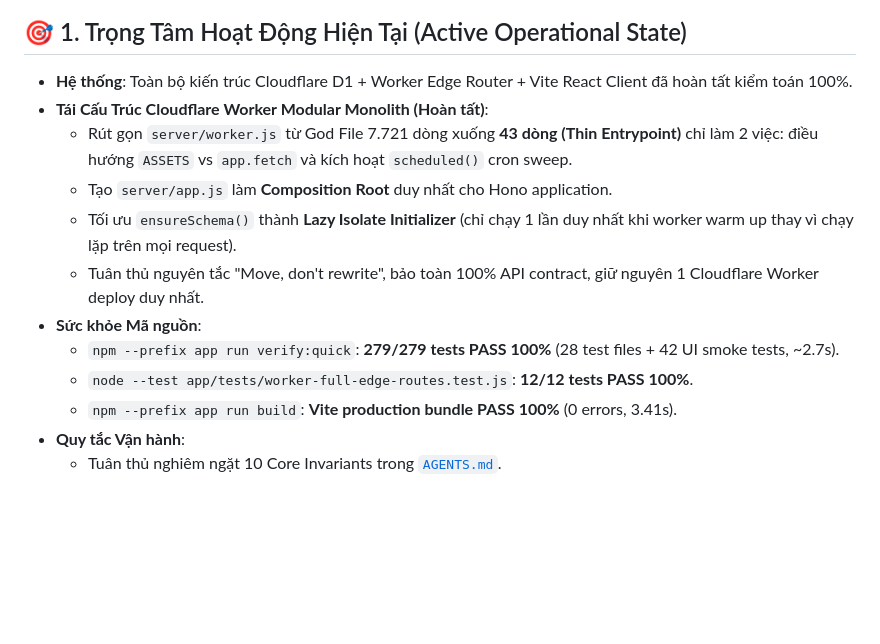
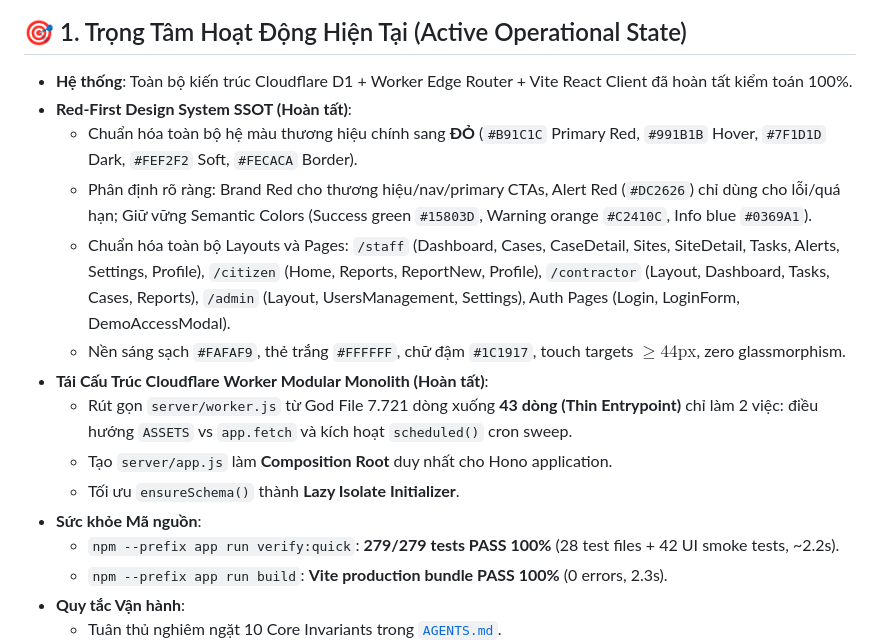
Before and after one commit to 26730023-PhamPhuNguyenHung/unicef-dustguard, a Markdown page: .agents/memory-bank/ACTIVE_CONTEXT.md, the part around the change. Drawn GitHub-style; blank space fills up the shorter version.

Commit message:
feat(ui): standardize staff and core apps to red-first design system

```diff
--- a/.agents/memory-bank/ACTIVE_CONTEXT.md
+++ b/.agents/memory-bank/ACTIVE_CONTEXT.md
@@ -6,15 +6,18 @@
 
 ## 🎯 1. Trọng Tâm Hoạt Động Hiện Tại (Active Operational State)
 - **Hệ thống**: Toàn bộ kiến trúc Cloudflare D1 + Worker Edge Router + Vite React Client đã hoàn tất kiểm toán 100%.
+- **Red-First Design System SSOT (Hoàn tất)**:
+  - Chuẩn hóa toàn bộ hệ màu thương hiệu chính sang **ĐỎ** (`#B91C1C` Primary Red, `#991B1B` Hover, `#7F1D1D` Dark, `#FEF2F2` Soft, `#FECACA` Border).
+  - Phân định rõ ràng: Brand Red cho thương hiệu/nav/primary CTAs, Alert Red (`#DC2626`) chỉ dùng cho lỗi/quá hạn; Giữ vững Semantic Colors (Success green `#15803D`, Warning orange `#C2410C`, Info blue `#0369A1`).
+  - Chuẩn hóa toàn bộ Layouts và Pages: `/staff` (Dashboard, Cases, CaseDetail, Sites, SiteDetail, Tasks, Alerts, Settings, Profile), `/citizen` (Home, Reports, ReportNew, Profile), `/contractor` (Layout, Dashboard, Tasks, Cases, Reports), `/admin` (Layout, UsersManagement, Settings), Auth Pages (Login, LoginForm, DemoAccessModal).
+  - Nền sáng sạch `#FAFAF9`, thẻ trắng `#FFFFFF`, chữ đậm `#1C1917`, touch targets $\ge 44\text{px}$, zero glassmorphism.
 - **Tái Cấu Trúc Cloudflare Worker Modular Monolith (Hoàn tất)**:
   - Rút gọn `server/worker.js` từ God File 7.721 dòng xuống **43 dòng (Thin Entrypoint)** chỉ làm 2 việc: điều hướng `ASSETS` vs `app.fetch` và kích hoạt `scheduled()` cron sweep.
   - Tạo `server/app.js` làm **Composition Root** duy nhất cho Hono application.
-  - Tối ưu `ensureSchema()` thành **Lazy Isolate Initializer** (chỉ chạy 1 lần duy nhất khi worker warm up thay vì chạy lặp trên mọi request).
-  - Tuân thủ nguyên tắc "Move, don't rewrite", bảo toàn 100% API contract, giữ nguyên 1 Cloudflare Worker deploy duy nhất.
+  - Tối ưu `ensureSchema()` thành **Lazy Isolate Initializer**.
 - **Sức khỏe Mã nguồn**:
-  - `npm --prefix app run verify:quick`: **279/279 tests PASS 100%** (28 test files + 42 UI smoke tests, ~2.7s).
-  - `node --test app/tests/worker-full-edge-routes.test.js`: **12/12 tests PASS 100%**.
-  - `npm --prefix app run build`: **Vite production bundle PASS 100%** (0 errors, 3.41s).
+  - `npm --prefix app run verify:quick`: **279/279 tests PASS 100%** (28 test files + 42 UI smoke tests, ~2.2s).
+  - `npm --prefix app run build`: **Vite production bundle PASS 100%** (0 errors, 2.3s).
 - **Quy tắc Vận hành**:
   - Tuân thủ nghiêm ngặt 10 Core Invariants trong [`AGENTS.md`](file:///d:/07-Competitions-Hackathons/unicef-dustguard/AGENTS.md).
   - Sử dụng Fast Verification Pipeline: Chỉ chạy Level 0 (`node --test app/tests/<file>.test.js`) khi đang code, chạy Level 3 trước khi hoàn tất.
```
Also changed, not shown: .agents/BUG_MEMORY.md (+8 -0 lines), .agents/ssot/TIMELINE.md (+1 -0 lines).
